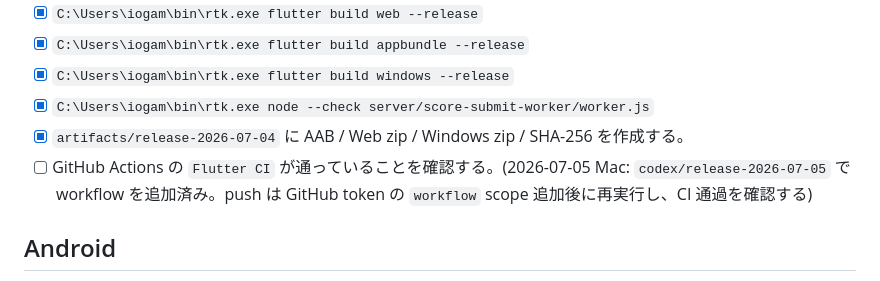
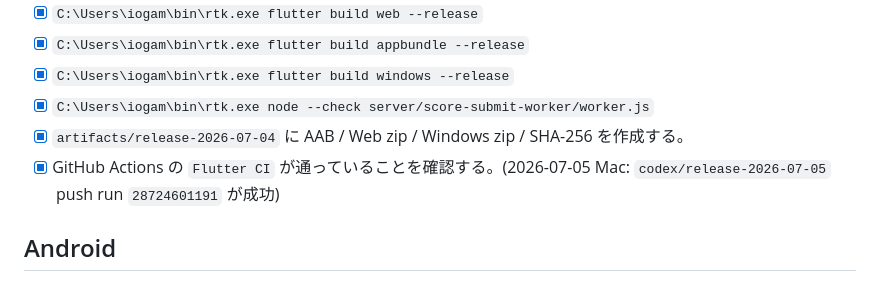
Before and after one commit to iogami0103/attack-of-dragon, a Markdown page: RELEASE_CHECKLIST.md, the part around the change. Drawn GitHub-style.

```diff
--- a/RELEASE_CHECKLIST.md
+++ b/RELEASE_CHECKLIST.md
@@ -12,7 +12,7 @@
 - [x] `C:\Users\iogam\bin\rtk.exe flutter build windows --release`
 - [x] `C:\Users\iogam\bin\rtk.exe node --check server/score-submit-worker/worker.js`
 - [x] `artifacts/release-2026-07-04` に AAB / Web zip / Windows zip / SHA-256 を作成する。
-- [ ] GitHub Actions の `Flutter CI` が通っていることを確認する。(2026-07-05 Mac: `codex/release-2026-07-05` で workflow を追加済み。push は GitHub token の `workflow` scope 追加後に再実行し、CI 通過を確認する)
+- [x] GitHub Actions の `Flutter CI` が通っていることを確認する。(2026-07-05 Mac: `codex/release-2026-07-05` push run `28724601191` が成功)
 
 ## Android
 
```
Also changed, not shown: docs/SESSION_HANDOFF.md (+3 -3 lines).
